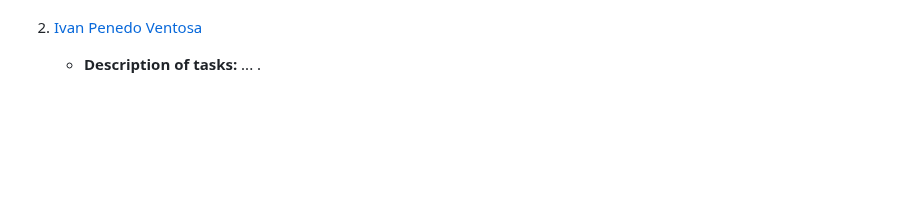
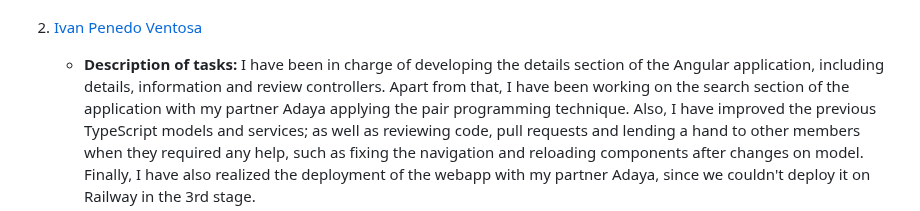
Before and after one commit to CodeURJC-DAW-2022-23/webapp9, a Markdown page: README.md, the part around one of its changes. Drawn GitHub-style; blank space fills up the shorter version.

Commit message:
Docs: xIvqn participation on Stage 4

```diff
--- a/README.md
+++ b/README.md
@@ -459,5 +459,5 @@ Here, each member of the team shows what they have contributed to during the dev
         - [search.component.html](https://github.com/CodeURJC-DAW-2022-23/webapp9/blob/main/frontend/angularclient/src/app/components/search/search.component.html)
 
 2. [Ivan Penedo Ventosa](https://github.com/xIvqn)
-    - **Description of tasks:** ... .
+    - **Description of tasks:** I have been in charge of developing the details section of the Angular application, including details, information and review controllers. Apart from that, I have been working on the search section of the application with my partner Adaya applying the pair programming technique. Also, I have improved the previous TypeScript models and services; as well as reviewing code, pull requests and lending a hand to other members when they required any help, such as fixing the navigation and reloading components after changes on model. Finally, I have also realized the deployment of the webapp with my partner Adaya, since we couldn't deploy it on Railway in the 3rd stage.
     - **5 biggest commits:** These commits are:
```
Also changed, not shown: other parts of README.md (+10 -10 lines).
